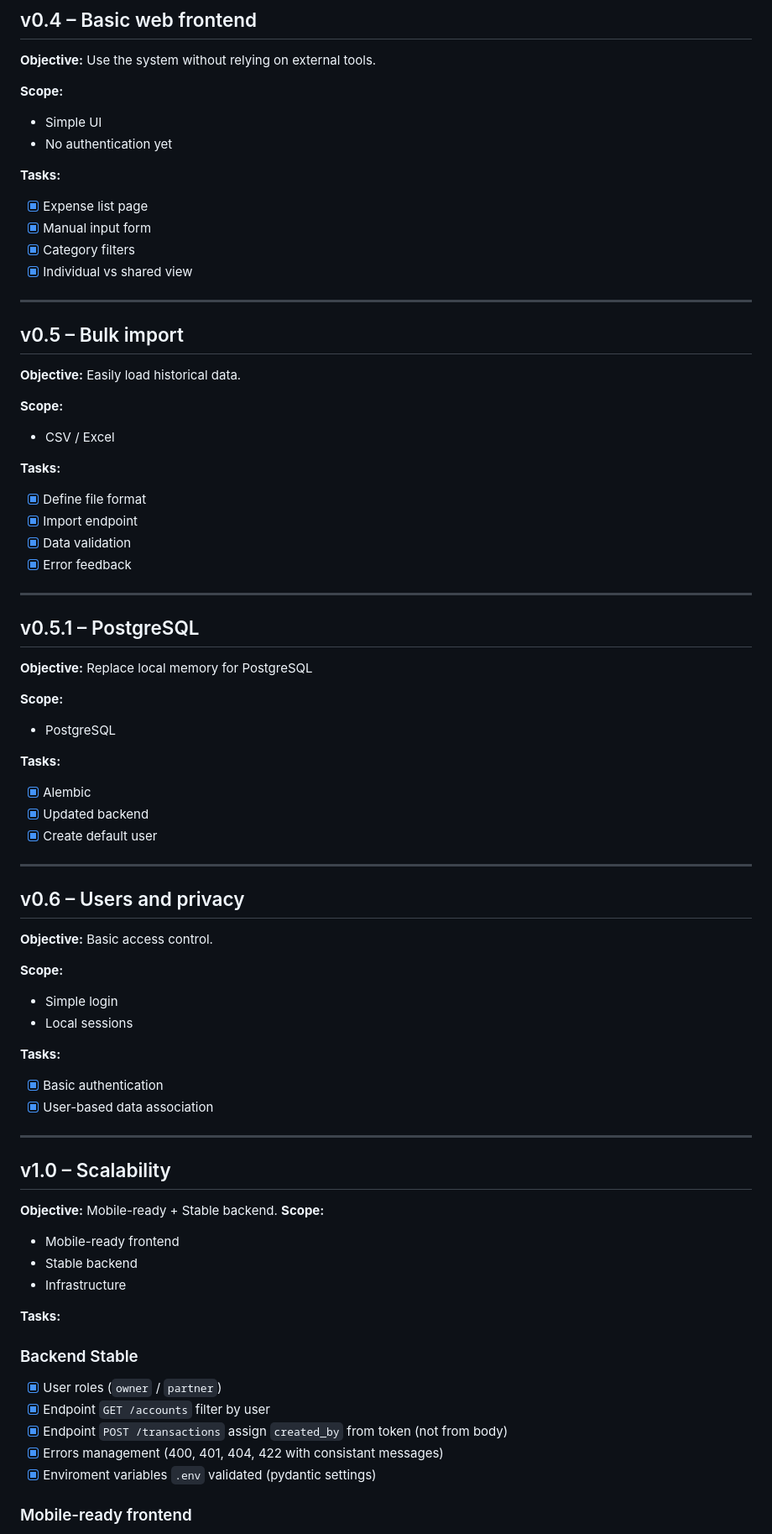
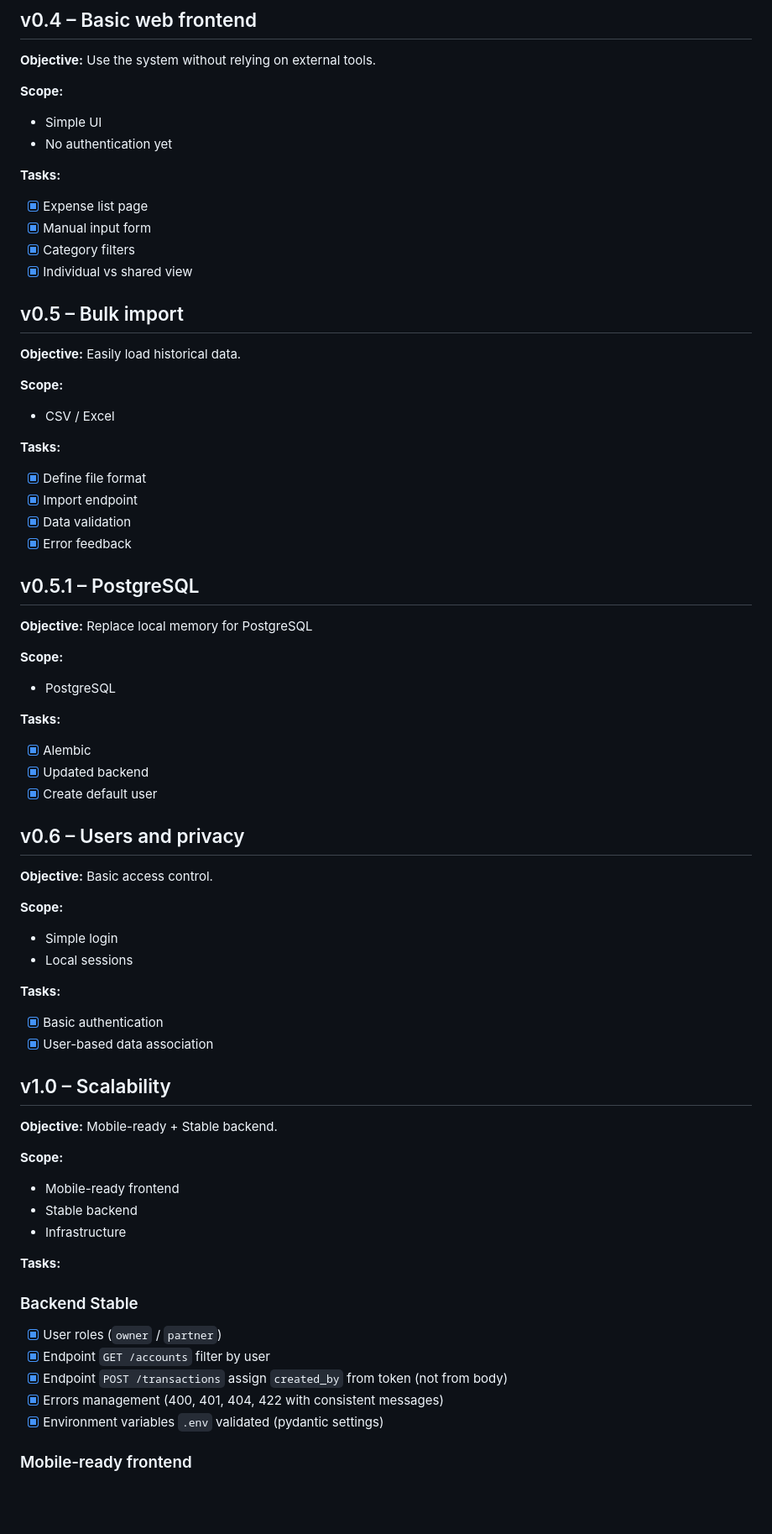
Before and after one commit to Hayabusa1002/second_brain_py, a Markdown page: docs/roadmap.md, the part around one of its changes. Shown at 84% size. Drawn GitHub-style; blank space fills up the shorter version.

```diff
--- a/docs/roadmap.md
+++ b/docs/roadmap.md
@@ -86,17 +76,15 @@ Build an application to manage shared finances as a couple, allowing users to:
 
 **Scope:**
 
-* Simple UI
-* No authentication yet
+- Simple UI
+- No authentication yet
 
 **Tasks:**
 
-* [x] Expense list page
-* [x] Manual input form
-* [x] Category filters
-* [x] Individual vs shared view
-
----
+- [x] Expense list page
+- [x] Manual input form
+- [x] Category filters
+- [x] Individual vs shared view
 
 ## v0.5 – Bulk import
 
@@ -104,16 +92,14 @@ Build an application to manage shared finances as a couple, allowing users to:
 
 **Scope:**
 
-* CSV / Excel
+- CSV / Excel
 
 **Tasks:**
 
-* [x] Define file format
-* [x] Import endpoint
-* [x] Data validation
-* [x] Error feedback
-
----
+- [x] Define file format
+- [x] Import endpoint
+- [x] Data validation
+- [x] Error feedback
 
 ## v0.5.1 – PostgreSQL
 
@@ -121,15 +107,13 @@ Build an application to manage shared finances as a couple, allowing users to:
 
 **Scope:**
 
-* PostgreSQL
+- PostgreSQL
 
 **Tasks:**
 
-* [x] Alembic
-* [x] Updated backend
-* [x] Create default user
-
----
+- [x] Alembic
+- [x] Updated backend
+- [x] Create default user
 
 ## v0.6 – Users and privacy
 
@@ -137,34 +121,33 @@ Build an application to manage shared finances as a couple, allowing users to:
 
 **Scope:**
 
-* Simple login
-* Local sessions
+- Simple login
+- Local sessions
 
 **Tasks:**
 
-* [x] Basic authentication
-* [x] User-based data association
-
----
+- [x] Basic authentication
+- [x] User-based data association
 
 ## v1.0 – Scalability
 
 **Objective:** Mobile-ready + Stable backend.
+
 **Scope:**
 
-* Mobile-ready frontend
-* Stable backend
-* Infrastructure
+- Mobile-ready frontend
+- Stable backend
+- Infrastructure
 
 **Tasks:**
 
 ### Backend Stable
 
-* [x] User roles (`owner` / `partner`)
-* [x] Endpoint `GET /accounts` filter by user
-* [x] Endpoint `POST /transactions` assign `created_by` from token (not from body)
-* [x] Errors management (400, 401, 404, 422 with consistant messages)
-* [x] Enviroment variables `.env` validated (pydantic settings)
+- [x] User roles (`owner` / `partner`)
+- [x] Endpoint `GET /accounts` filter by user
+- [x] Endpoint `POST /transactions` assign `created_by` from token (not from body)
+- [x] Errors management (400, 401, 404, 422 with consistent messages)
+- [x] Environment variables `.env` validated (pydantic settings)
 
 ### Mobile-ready frontend
 
```
Also changed, not shown: other parts of docs/roadmap.md (+91 -47 lines), docs/features/git.md (added, +71 -0 lines).
